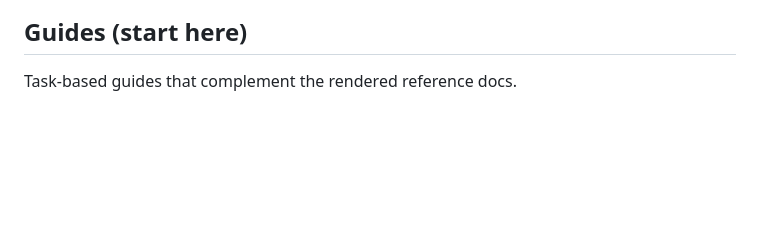
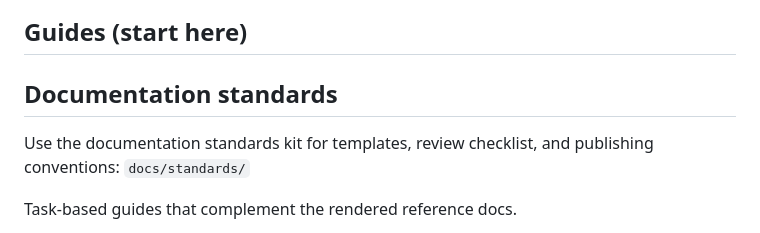
Before and after one commit to derrickscottux-collab/github-issues-openapi-portfolio, a Markdown page: README.md, the part around the change. Drawn GitHub-style; blank space fills up the shorter version.

Commit message:
docs: link documentation standards kit in README
Adds a short “Documentation standards” section to the repo README linking to docs/standards/ so reviewers can quickly find the style guide, templates, review checklist, and publishing conventions.

```diff
--- a/README.md
+++ b/README.md
@@ -10,6 +10,10 @@ Every non-trivial behavior claim is backed by a Postman test and saved request/r
 ![Rendered API docs](assets/rendered-docs.png)
 
 ## Guides (start here)
+
+## Documentation standards
+
+Use the documentation standards kit for templates, review checklist, and publishing conventions: `docs/standards/`
 
 Task-based guides that complement the rendered reference docs.
 
```
